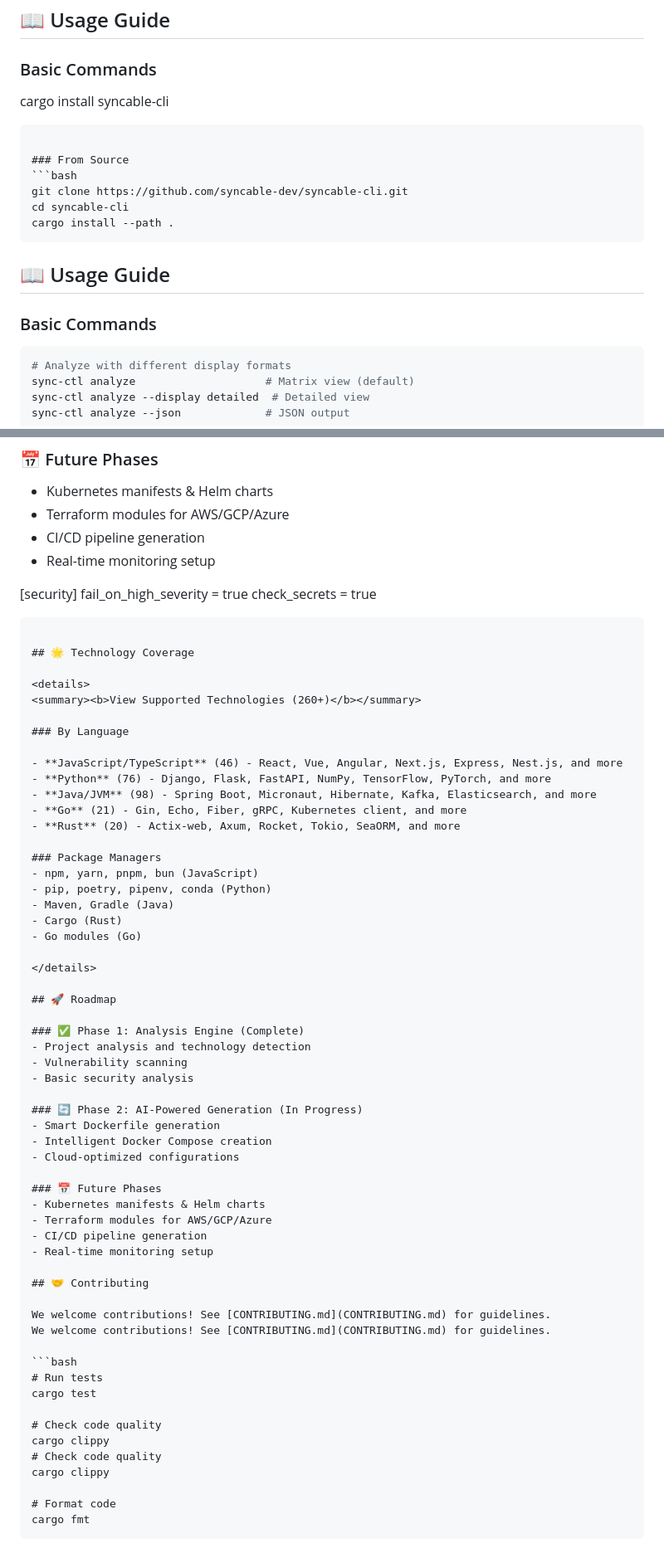
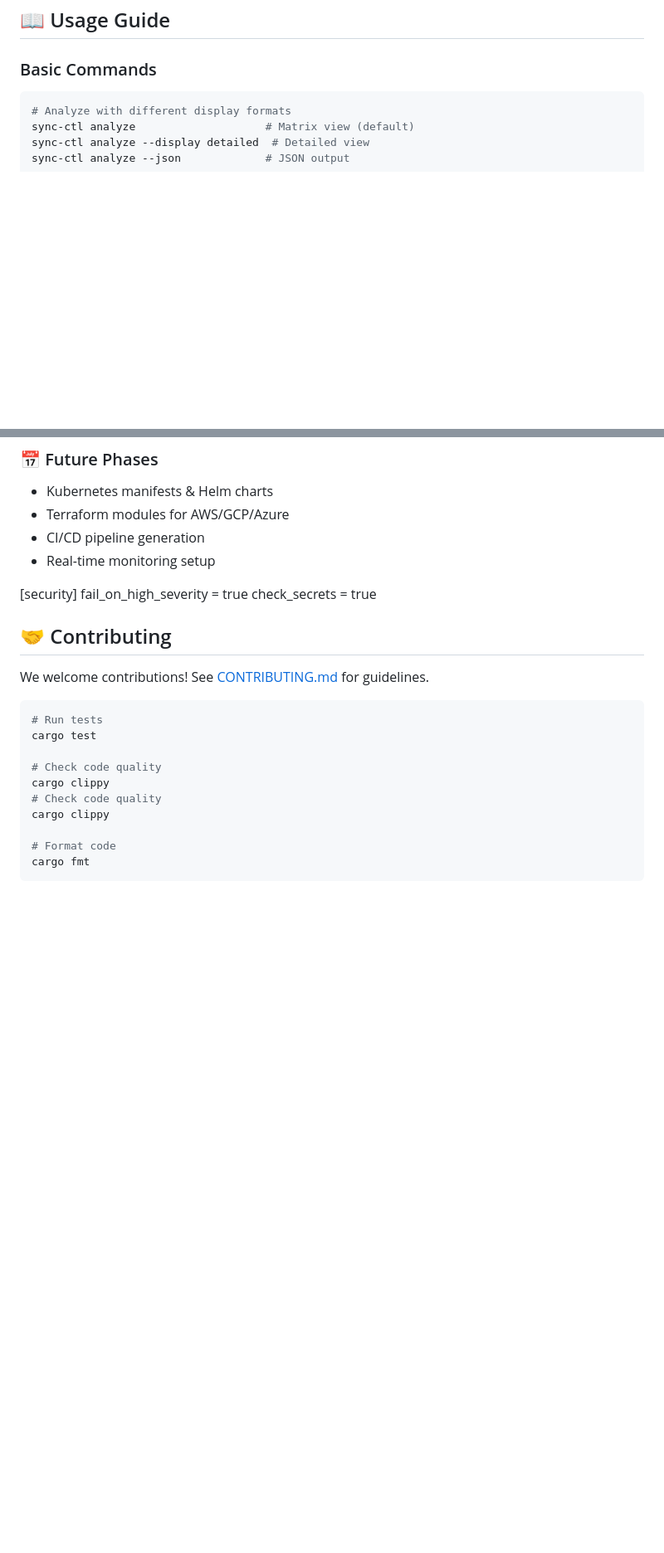
Before and after one commit to syncable-dev/syncable-cli, a Markdown page: README.md, 2 parts joined by grey strips. Shown at 83% size. Drawn GitHub-style; blank space fills up the shorter version.

````diff
--- a/README.md
+++ b/README.md
@@ -111,19 +108,6 @@ cargo install --path .
 ## 📖 Usage Guide
 
 ### Basic Commands
-cargo install syncable-cli
-```
-
-### From Source
-```bash
-git clone https://github.com/syncable-dev/syncable-cli.git
-cd syncable-cli
-cargo install --path .
-```
-
-## 📖 Usage Guide
-
-### Basic Commands
 
 ```bash
 # Analyze with different display formats
@@ -231,51 +204,9 @@ check_secrets = true
 [security]
 fail_on_high_severity = true
 check_secrets = true
-```
-
-## 🌟 Technology Coverage
-
-<details>
-<summary><b>View Supported Technologies (260+)</b></summary>
-
-### By Language
-
-- **JavaScript/TypeScript** (46) - React, Vue, Angular, Next.js, Express, Nest.js, and more
-- **Python** (76) - Django, Flask, FastAPI, NumPy, TensorFlow, PyTorch, and more
-- **Java/JVM** (98) - Spring Boot, Micronaut, Hibernate, Kafka, Elasticsearch, and more
-- **Go** (21) - Gin, Echo, Fiber, gRPC, Kubernetes client, and more
-- **Rust** (20) - Actix-web, Axum, Rocket, Tokio, SeaORM, and more
-
-### Package Managers
-- npm, yarn, pnpm, bun (JavaScript)
-- pip, poetry, pipenv, conda (Python)
-- Maven, Gradle (Java)
-- Cargo (Rust)
-- Go modules (Go)
-
-</details>
-
-## 🚀 Roadmap
-
-### ✅ Phase 1: Analysis Engine (Complete)
-- Project analysis and technology detection
-- Vulnerability scanning
-- Basic security analysis
-
-### 🔄 Phase 2: AI-Powered Generation (In Progress)
-- Smart Dockerfile generation
-- Intelligent Docker Compose creation
-- Cloud-optimized configurations
-
-### 📅 Future Phases
-- Kubernetes manifests & Helm charts
-- Terraform modules for AWS/GCP/Azure
-- CI/CD pipeline generation
-- Real-time monitoring setup
 
 ## 🤝 Contributing
 
-We welcome contributions! See [CONTRIBUTING.md](CONTRIBUTING.md) for guidelines.
 We welcome contributions! See [CONTRIBUTING.md](CONTRIBUTING.md) for guidelines.
 
 ```bash
````
Also changed, not shown: other parts of README.md (+0 -14 lines).
